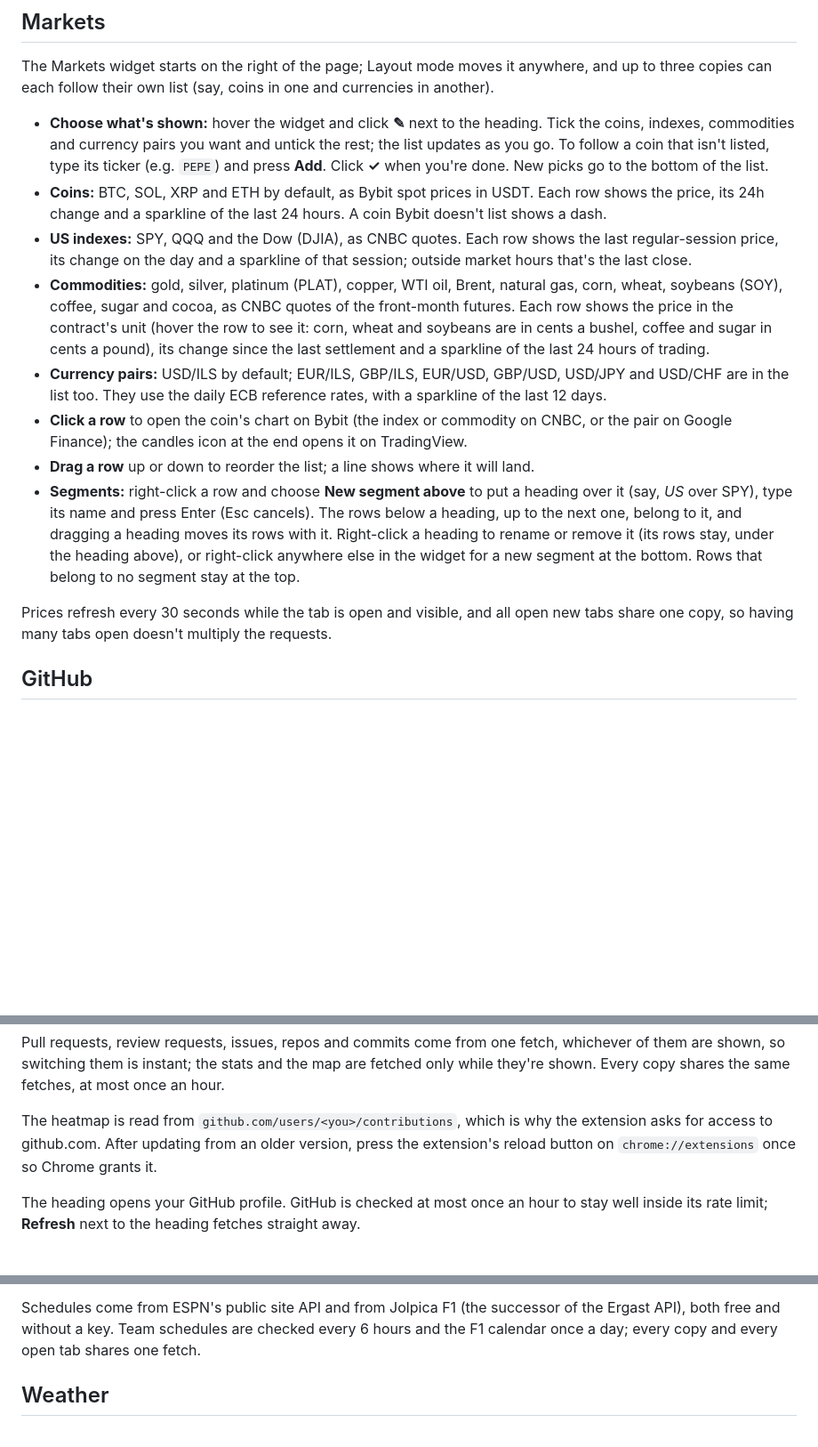
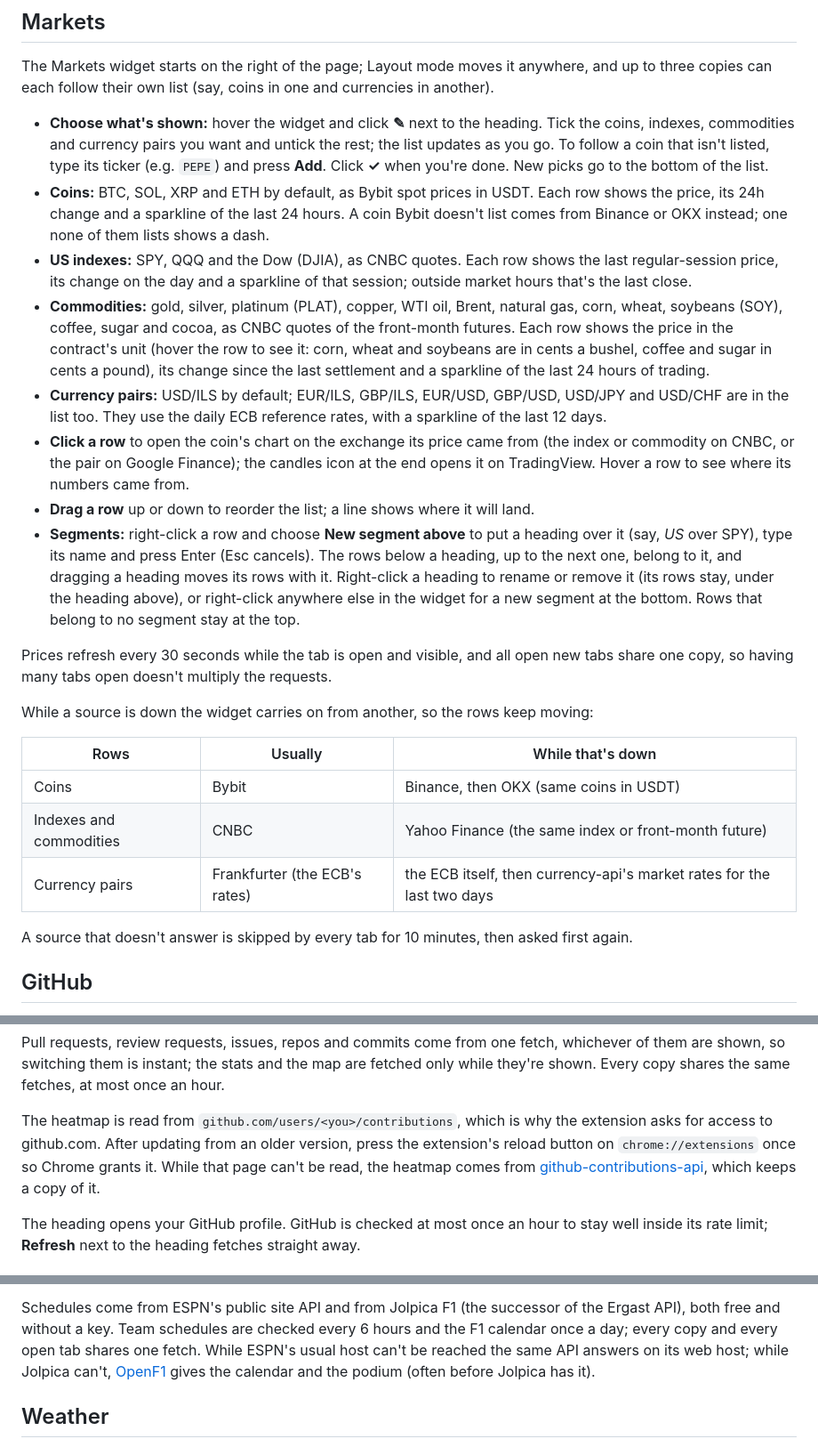
Before and after one commit to NVB20/new-tab, a Markdown page: README.md, 3 parts joined by grey strips. Shown at 89% size. GitHub-like rendering; blank space fills up the shorter version.

```diff
--- a/README.md
+++ b/README.md
@@ -167,7 +167,8 @@ copies can each follow their own list (say, coins in one and currencies in anoth
   coin that isn't listed, type its ticker (e.g. `PEPE`) and press **Add**. Click **✓** when you're
   done. New picks go to the bottom of the list.
 - **Coins:** BTC, SOL, XRP and ETH by default, as Bybit spot prices in USDT. Each row shows the
-  price, its 24h change and a sparkline of the last 24 hours. A coin Bybit doesn't list shows a dash.
+  price, its 24h change and a sparkline of the last 24 hours. A coin Bybit doesn't list comes from
+  Binance or OKX instead; one none of them lists shows a dash.
 - **US indexes:** SPY, QQQ and the Dow (DJIA), as CNBC quotes. Each row shows the last
   regular-session price, its change on the day and a sparkline of that session; outside market
   hours that's the last close.
@@ -178,8 +179,9 @@ copies can each follow their own list (say, coins in one and currencies in anoth
   of the last 24 hours of trading.
 - **Currency pairs:** USD/ILS by default; EUR/ILS, GBP/ILS, EUR/USD, GBP/USD, USD/JPY and USD/CHF
   are in the list too. They use the daily ECB reference rates, with a sparkline of the last 12 days.
-- **Click a row** to open the coin's chart on Bybit (the index or commodity on CNBC, or the pair on Google
-  Finance); the candles icon at the end opens it on TradingView.
+- **Click a row** to open the coin's chart on the exchange its price came from (the index or
+  commodity on CNBC, or the pair on Google Finance); the candles icon at the end opens it on
+  TradingView. Hover a row to see where its numbers came from.
 - **Drag a row** up or down to reorder the list; a line shows where it will land.
 - **Segments:** right-click a row and choose **New segment above** to put a heading over it (say,
   *US* over SPY), type its name and press Enter (Esc cancels). The rows below a heading, up to the
@@ -189,6 +191,16 @@ copies can each follow their own list (say, coins in one and currencies in anoth
 
 Prices refresh every 30 seconds while the tab is open and visible, and all open new tabs share one
 copy, so having many tabs open doesn't multiply the requests.
+
+While a source is down the widget carries on from another, so the rows keep moving:
+
+| Rows | Usually | While that's down |
+| --- | --- | --- |
+| Coins | Bybit | Binance, then OKX (same coins in USDT) |
+| Indexes and commodities | CNBC | Yahoo Finance (the same index or front-month future) |
+| Currency pairs | Frankfurter (the ECB's rates) | the ECB itself, then currency-api's market rates for the last two days |
+
+A source that doesn't answer is skipped by every tab for 10 minutes, then asked first again.
 
 ## GitHub
 
@@ -225,7 +237,9 @@ shown. Every copy shares the same fetches, at most once an hour.
 
 The heatmap is read from `github.com/users/<you>/contributions`, which is why the extension asks
 for access to github.com. After updating from an older version, press the extension's reload
-button on `chrome://extensions` once so Chrome grants it.
+button on `chrome://extensions` once so Chrome grants it. While that page can't be read, the
+heatmap comes from [github-contributions-api](https://github-contributions-api.jogruber.de/), which
+keeps a copy of it.
 
 The heading opens your GitHub profile. GitHub is checked at most once an hour to stay well inside
 its rate limit; **Refresh** next to the heading fetches straight away.
@@ -314,7 +328,9 @@ you follow in one list by day (Today, Tomorrow, Sun 18 Oct), in your computer's
 
 Schedules come from ESPN's public site API and from Jolpica F1 (the successor of the Ergast API),
 both free and without a key. Team schedules are checked every 6 hours and the F1 calendar once a
-day; every copy and every open tab shares one fetch.
+day; every copy and every open tab shares one fetch. While ESPN's usual host can't be reached the
+same API answers on its web host; while Jolpica can't, [OpenF1](https://openf1.org/) gives the
+calendar and the podium (often before Jolpica has it).
 
 ## Weather
 
```
Also changed, not shown: other parts of README.md (+24 -13 lines).
